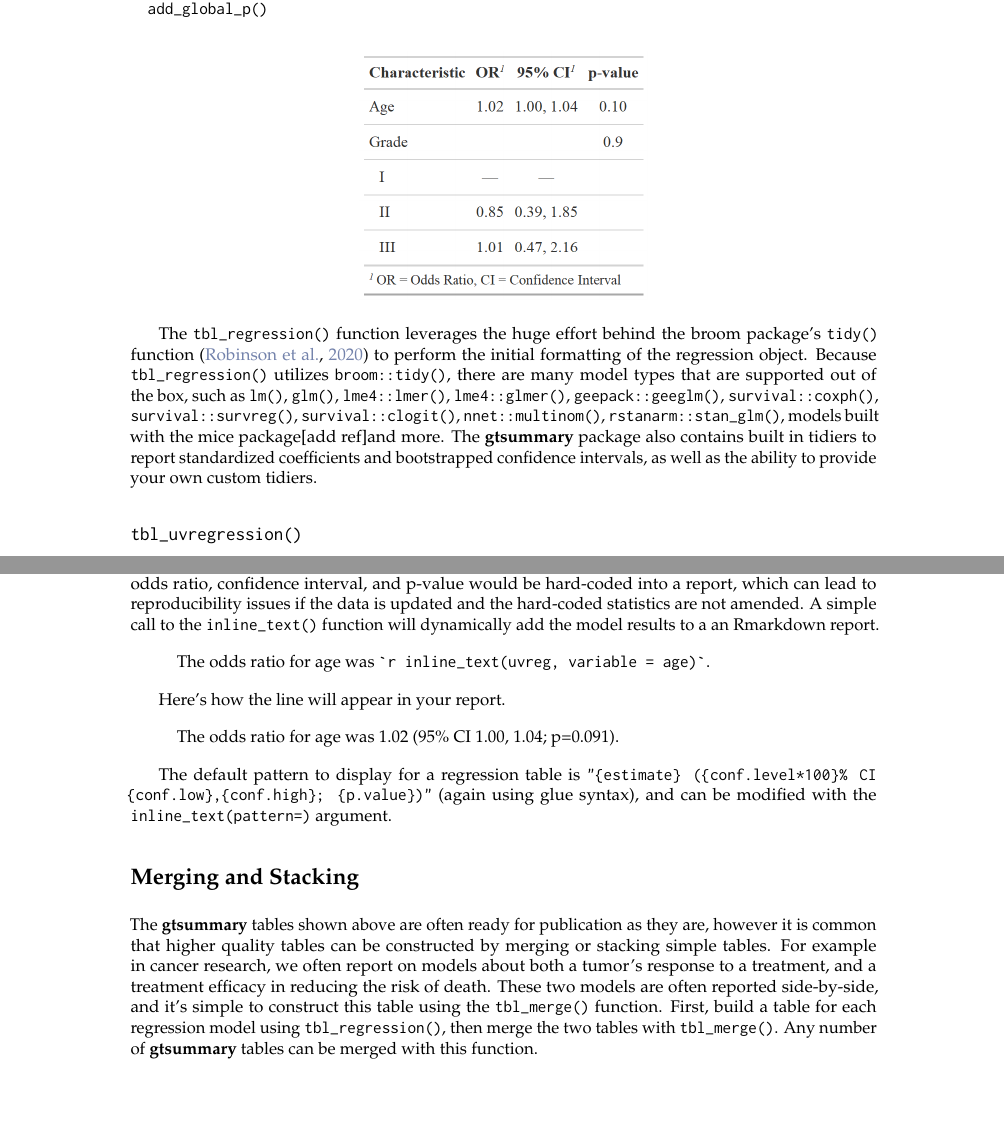
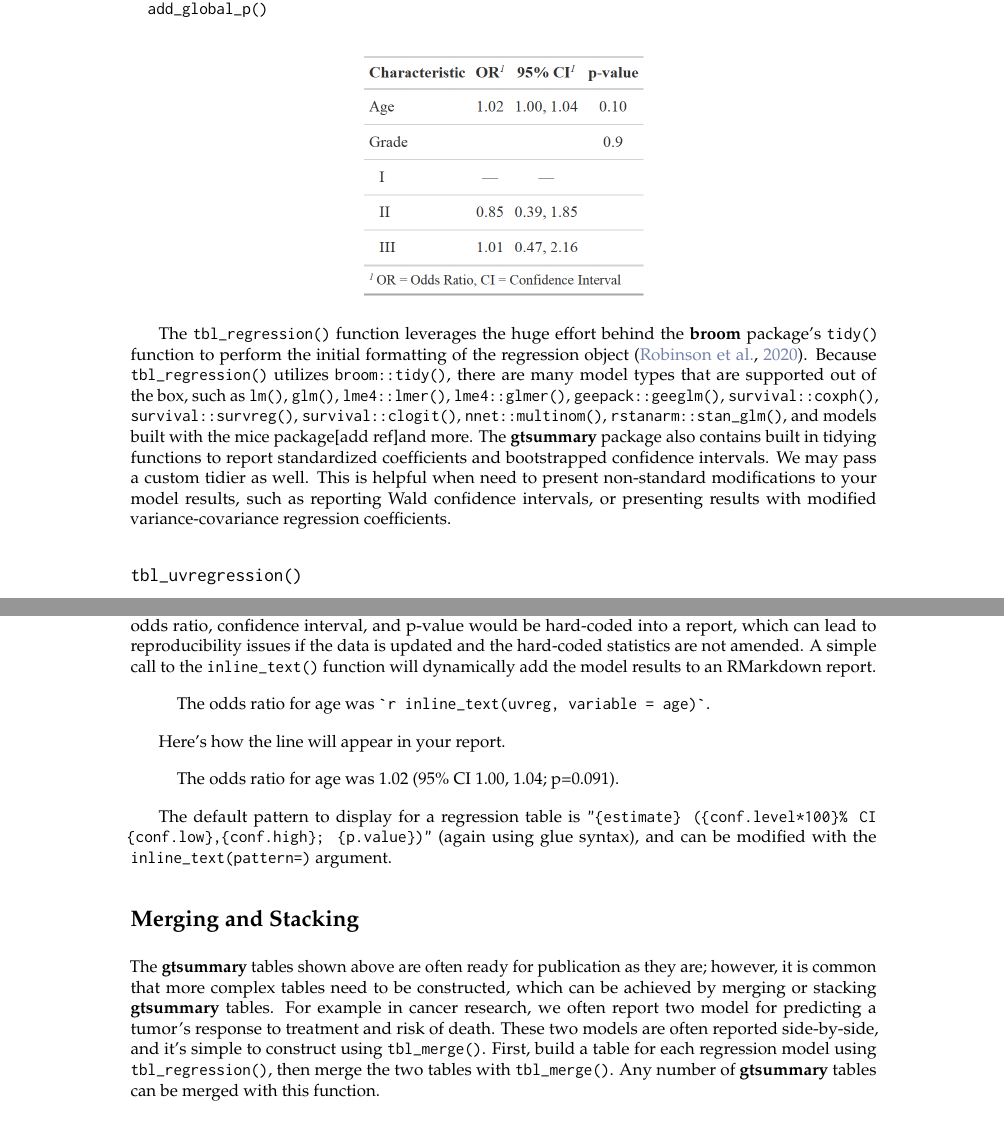
Before and after one commit to ddsjoberg/r-journal-gtsummary, a LaTeX document (RJwrapper.tex, which reads RJtemplate_gtsummary_submission.tex): two parts of pages 10 and 11 of 14, joined at a grey line, cut so that both start at the same text. Compiled offline with pdfLaTeX.

Commit message:
Updates from Overleaf

```diff
--- a/RJtemplate_gtsummary_submission.tex
+++ b/RJtemplate_gtsummary_submission.tex
@@ -267,8 +267,10 @@ glm(response ~ age + grade, trial, family = binomial) %>%
   \centering
 \end{figure}
 
-The \code{tbl\_regression()} function leverages the huge effort behind the broom package's \code{tidy()} function \citep{broom} to perform the initial formatting of the regression object.
-Because \code{tbl\_regression()} utilizes \code{broom::tidy()}, there are many model types that are supported out of the box, such as \code{lm()}, \code{glm()}, \code{lme4::lmer()}, \code{lme4::glmer()}, \code{geepack::geeglm()}, \code{survival::coxph()}, \code{survival::survreg()}, \code{survival::clogit()}, \code{nnet::multinom()}, \code{rstanarm::stan\_glm()}, models built with the mice package[add ref]and more. The \pkg{gtsummary} package also contains built in tidiers to report standardized coefficients and bootstrapped confidence intervals, as well as the ability to provide your own custom tidiers.
+The \code{tbl\_regression()} function leverages the huge effort behind the \pkg{broom} package's \code{tidy()} function to perform the initial formatting of the regression object \citep{broom}.
+Because \code{tbl\_regression()} utilizes \code{broom::tidy()}, there are many model types that are supported out of the box, such as \code{lm()}, \code{glm()}, \code{lme4::lmer()}, \code{lme4::glmer()}, \code{geepack::geeglm()}, \code{survival::coxph()}, \code{survival::survreg()}, \code{survival::clogit()}, \code{nnet::multinom()}, \code{rstanarm::stan\_glm()}, and models built with the mice package[add ref]and more. The \pkg{gtsummary} package also contains built in tidying functions to report standardized coefficients and bootstrapped confidence intervals.
+We may pass a custom tidier as well.
+This is helpful when need to present non-standard modifications to your model results, such as reporting Wald confidence intervals, or presenting results with modified variance-covariance regression coefficients.
 
 \subsection{\texorpdfstring{\code{tbl\_uvregression()}}{tbl\_uvregression()}}
 
@@ -299,11 +301,11 @@ trial %>%
 
 Reproducible reports are an important part of good analysis practices.
 We often need to report the results from a table in the text of an R markdown report.
-The\code{inline\_text()}  function reports statistics from \pkg{gtsummary} tables inline in an R markdown document.
+The \code{inline\_text()}  function reports statistics from \pkg{gtsummary} tables inline in an R markdown document.
 
 Imagine you need to report the results for age from the univariate table above.
 Typically, the odds ratio, confidence interval, and p-value would be hard-coded into a report, which can lead to reproducibility issues if the data is updated and the hard-coded statistics are not amended.
-A simple call to the \code{inline\_text()} function will dynamically add the model results to a an Rmarkdown report.
+A simple call to the \code{inline\_text()} function will dynamically add the model results to an RMarkdown report.
 
 \begin{quote}
 The odds ratio for age was \code{\textasciigrave{}r\ inline\_text(uvreg,\ variable\ =\ age)\textasciigrave{}}.
@@ -319,10 +321,11 @@ The default pattern to display for a regression table is \code{"\{estimate\} (\{
 
 \section{Merging and Stacking}
 
-The \pkg{gtsummary} tables shown above are often ready for publication as they are, however it is common that higher quality tables can be constructed by merging or stacking simple tables.
-For example in cancer research, we often report on models about both a tumor's response to a treatment, and a treatment efficacy in reducing the risk of death.
-These two models are often reported side-by-side, and it's simple to construct this table using  the \code{tbl\_merge()} function.
-First, build a table for each regression model using \code{tbl\_regression()}, then merge the two tables with \code{tbl\_merge()}. Any number of \pkg{gtsummary} tables can be merged with this function.
+The \pkg{gtsummary} tables shown above are often ready for publication as they are; however, it is common that more complex tables need to be constructed, which can be achieved by merging or stacking \pkg{gtsummary} tables.
+For example in cancer research, we often report two model for predicting a tumor's response to treatment and risk of death.
+These two models are often reported side-by-side, and it's simple to construct using \code{tbl\_merge()}.
+First, build a table for each regression model using \code{tbl\_regression()}, then merge the two tables with \code{tbl\_merge()}.
+Any number of \pkg{gtsummary} tables can be merged with this function.
 
 \newpage
 \begin{example}
```
Also changed, not shown: RJtemplate_gtsummary_submission.tex (5 more changed lines).
